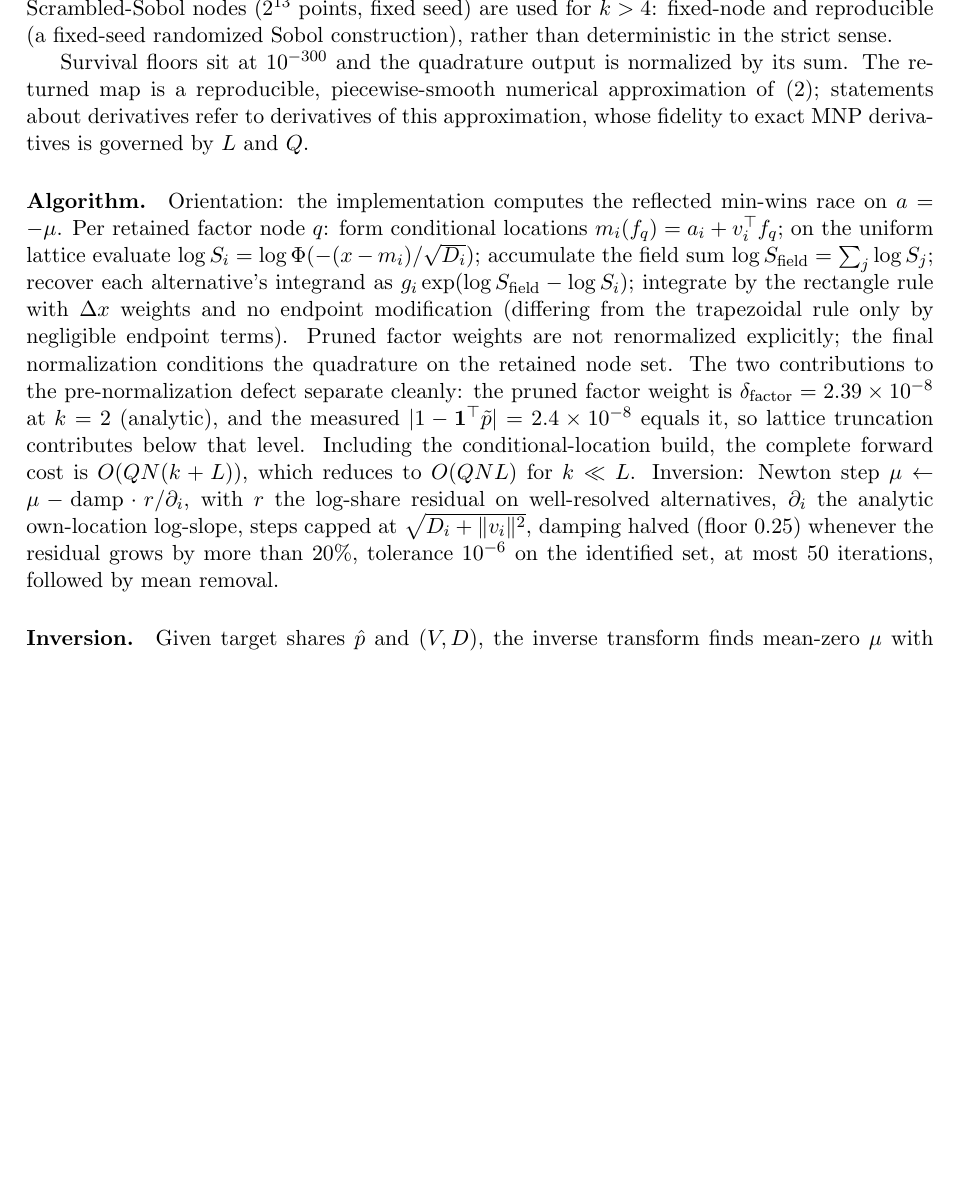
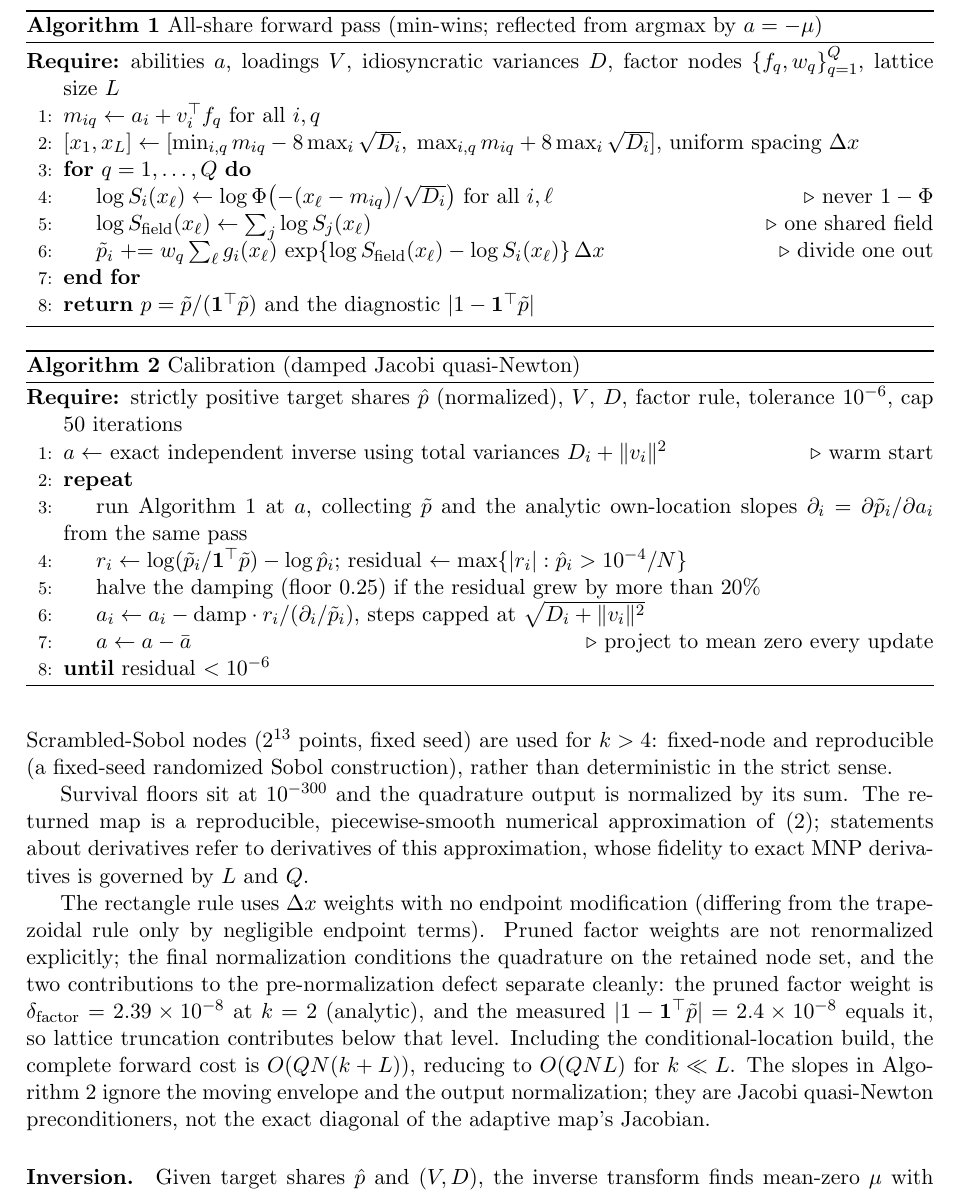
Before and after one commit to microprediction/kinetics, a LaTeX paper (paper/factor-probit-transform/paper.tex): part of page 7 of 15, cut at the place of the change, the shorter picture padded with empty space. Compiled offline with pdfLaTeX.

Commit message:
Algorithms 1-2 as numbered floats (forward pass, calibration)
Co-Authored-By: Claude Fable 5 <noreply@anthropic.com>

```diff
--- a/paper/factor-probit-transform/paper.tex
+++ b/paper/factor-probit-transform/paper.tex
@@ -3,6 +3,8 @@
 \usepackage{amsmath,amssymb,amsthm}
 \usepackage{graphicx}
 \usepackage{booktabs}
+\usepackage{algorithm}
+\usepackage{algpseudocode}
 \usepackage[hidelinks]{hyperref}
 \hypersetup{pdftitle={Scalable Probit Calibration},
 pdfauthor={Peter Cotton}}
@@ -417,27 +419,69 @@ approximation of \eqref{eq:forward}; statements about derivatives refer to
 derivatives of this approximation, whose fidelity to exact MNP derivatives is
 governed by $L$ and $Q$.
 
-\paragraph{Algorithm.} Orientation: the implementation
-computes the reflected min-wins race on $a = -\mu$. Per retained factor node
-$q$: form conditional locations $m_i(f_q) = a_i + v_i^\top f_q$; on the
-uniform lattice evaluate $\log S_i = \log\Phi(-(x - m_i)/\sqrt{D_i})$;
-accumulate the field sum $\log S_{\mathrm{field}} = \sum_j \log S_j$;
-recover each alternative's integrand as $g_i \exp(\log S_{\mathrm{field}}
-- \log S_i)$; integrate by the rectangle rule with $\Delta x$ weights and no endpoint
-modification (differing from the trapezoidal rule only by negligible
-endpoint terms). Pruned factor weights are not renormalized explicitly; the
-final normalization conditions the quadrature on the retained node set. The
+\begin{algorithm}[t]
+\caption{All-share forward pass (min-wins; reflected from argmax by $a = -\mu$)}
+\label{alg:forward}
+\begin{algorithmic}[1]
+\Require abilities $a$, loadings $V$, idiosyncratic variances $D$, factor
+nodes $\{f_q, w_q\}_{q=1}^{Q}$, lattice size $L$
+\State $m_{iq} \gets a_i + v_i^\top f_q$ for all $i, q$
+\State $[x_1, x_L] \gets [\min_{i,q} m_{iq} - 8\max_i \sqrt{D_i},\;
+\max_{i,q} m_{iq} + 8\max_i \sqrt{D_i}]$, uniform spacing $\Delta x$
+\For{$q = 1, \dots, Q$}
+  \State $\log S_i(x_\ell) \gets \log\Phi\big({-(x_\ell -
+  m_{iq})}/{\sqrt{D_i}}\big)$ for all $i, \ell$
+  \Comment{never $1 - \Phi$}
+  \State $\log S_{\mathrm{field}}(x_\ell) \gets \sum_j \log
+  S_j(x_\ell)$
+  \Comment{one shared field}
+  \State $\tilde p_i \mathrel{+}= w_q \sum_\ell g_i(x_\ell)\,
+  \exp\{\log S_{\mathrm{field}}(x_\ell) - \log S_i(x_\ell)\}\,
+  \Delta x$ \Comment{divide one out}
+\EndFor
+\State \Return $p = \tilde p / (\mathbf{1}^\top \tilde p)$ and the
+diagnostic $|1 - \mathbf{1}^\top \tilde p|$
+\end{algorithmic}
+\end{algorithm}
+
+\begin{algorithm}[t]
+\caption{Calibration (damped Jacobi quasi-Newton)}
+\label{alg:calibrate}
+\begin{algorithmic}[1]
+\Require strictly positive target shares $\hat p$ (normalized), $V$, $D$,
+factor rule, tolerance $10^{-6}$, cap 50 iterations
+\State $a \gets$ exact independent inverse using total variances $D_i +
+\|v_i\|^2$ \Comment{warm start}
+\Repeat
+  \State run Algorithm~\ref{alg:forward} at $a$, collecting $\tilde p$
+  and the analytic own-location slopes $\partial_i = \partial \tilde
+  p_i / \partial a_i$ from the same pass
+  \State $r_i \gets \log(\tilde p_i / \mathbf{1}^\top \tilde p) -
+  \log \hat p_i$; residual $\gets \max\{|r_i| : \hat p_i >
+  10^{-4}/N\}$
+  \State halve the damping (floor $0.25$) if the residual grew by more
+  than 20\%
+  \State $a_i \gets a_i - \mathrm{damp} \cdot r_i / (\partial_i /
+  \tilde p_i)$, steps capped at $\sqrt{D_i + \|v_i\|^2}$
+  \State $a \gets a - \bar a$ \Comment{project to mean zero every
+  update}
+\Until{residual $< 10^{-6}$}
+\end{algorithmic}
+\end{algorithm}
+
+The rectangle rule uses $\Delta x$ weights with no endpoint modification
+(differing from the trapezoidal rule only by negligible endpoint terms).
+Pruned factor weights are not renormalized explicitly; the final
+normalization conditions the quadrature on the retained node set, and the
 two contributions to the pre-normalization defect separate cleanly: the
-pruned factor weight is $\delta_{\mathrm{factor}} = 2.39\times10^{-8}$ at
-$k=2$ (analytic), and the measured $|1 - \mathbf{1}^\top \tilde p| =
+pruned factor weight is $\delta_{\mathrm{factor}} = 2.39\times10^{-8}$
+at $k=2$ (analytic), and the measured $|1 - \mathbf{1}^\top \tilde p| =
 2.4\times10^{-8}$ equals it, so lattice truncation contributes below that
 level. Including the conditional-location build, the complete forward cost
-is $O(QN(k+L))$, which reduces to $O(QNL)$ for $k \ll L$. Inversion: Newton step $\mu \leftarrow \mu -
-\mathrm{damp} \cdot r / \partial_i$, with $r$ the log-share residual on
-well-resolved alternatives, $\partial_i$ the analytic own-location log-slope,
-steps capped at $\sqrt{D_i + \|v_i\|^2}$, damping halved (floor $0.25$)
-whenever the residual grows by more than 20\%, tolerance $10^{-6}$ on the
-identified set, at most 50 iterations, followed by mean removal.
+is $O(QN(k+L))$, reducing to $O(QNL)$ for $k \ll L$. The slopes in
+Algorithm~\ref{alg:calibrate} ignore the moving envelope and the output
+normalization; they are Jacobi quasi-Newton preconditioners, not the exact
+diagonal of the adaptive map's Jacobian.
 
 \paragraph{Inversion.} Given target shares $\hat p$ and $(V, D)$, the inverse
 transform finds mean-zero $\mu$ with $p(\mu) = \hat p$ by a damped Jacobi
```
Also changed, not shown: docs/factor-probit-transform.pdf, paper/factor-probit-transform/paper.pdf.
